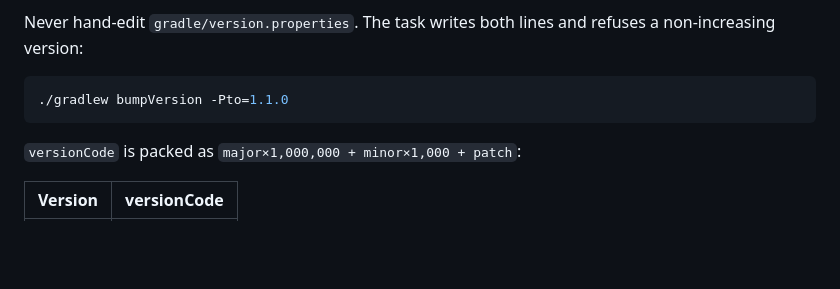
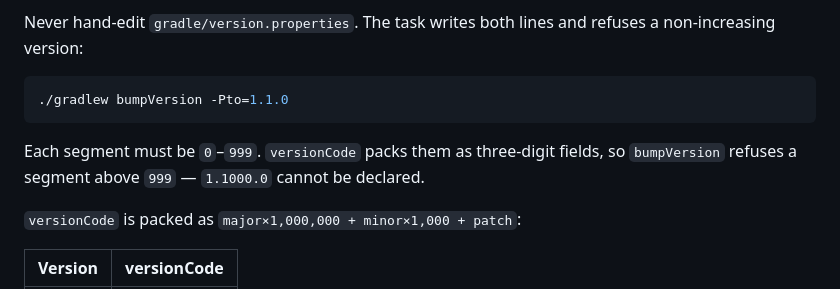
Before and after one commit to Aravinth-Earth/Payanam, a Markdown page: docs/CONTRIBUTING.md, the part around the change. Drawn GitHub-style; blank space fills up the shorter version.

Commit message:
Document the per-segment limit in the versioning rule

````diff
--- a/docs/CONTRIBUTING.md
+++ b/docs/CONTRIBUTING.md
@@ -62,6 +62,8 @@ Never hand-edit `gradle/version.properties`. The task writes both lines and refu
 ```bash
 ./gradlew bumpVersion -Pto=1.1.0
 ```
+
+Each segment must be `0`–`999`. `versionCode` packs them as three-digit fields, so `bumpVersion` refuses a segment above `999` — `1.1000.0` cannot be declared.
 
 `versionCode` is packed as `major×1,000,000 + minor×1,000 + patch`:
 
````
